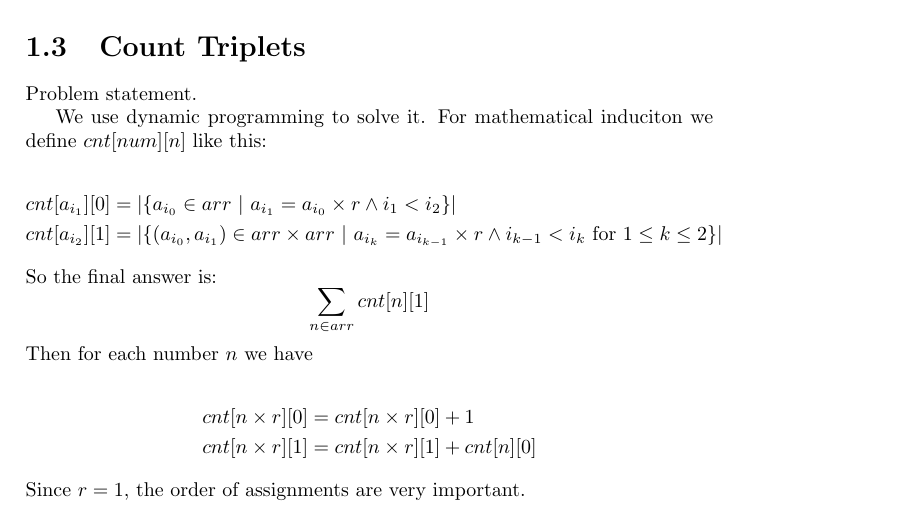
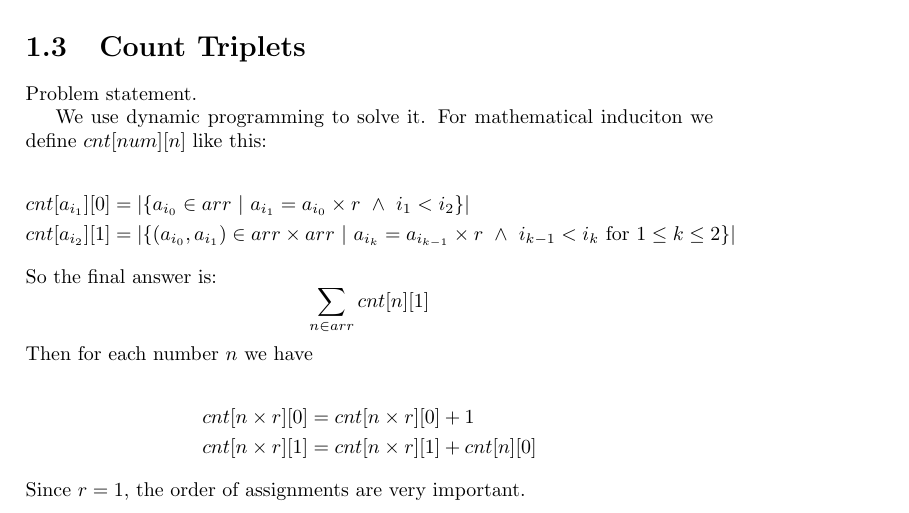
Before and after one commit to QSaman/OnlineContests, a LaTeX book (OnlineContests.tex): part of page 7 of 7, cut so that both start at the same text. Compiled offline with pdfLaTeX.

Commit message:
A small update

```diff
--- a/OnlineContests.tex
+++ b/OnlineContests.tex
@@ -101,8 +101,8 @@ void minimumBribes(vector<int> q) {
 
  	\begin{equation*}
  		\begin{split}
- 		cnt[a_{i_1}][0] &= |\{a_{i_0} \in arr \text{ }| \text{ } a_{i_1} = a_{i_0} \times r \land i_1 < i_2\}| \\
- 		cnt[a_{i_2}][1] &= |\{(a_{i_0}, a_{i_1}) \in arr \times arr \text{ }| \text{ } a_{i_k} = a_{i_{k - 1}} \times r \land i_{k - 1} < i_k  \text{ for }1 \le k \le 2\}|
+ 		cnt[a_{i_1}][0] &= |\{a_{i_0} \in arr \text{ }| \text{ } a_{i_1} = a_{i_0} \times r \text{ }\land \text{ } i_1 < i_2\}| \\
+ 		cnt[a_{i_2}][1] &= |\{(a_{i_0}, a_{i_1}) \in arr \times arr \text{ }| \text{ } a_{i_k} = a_{i_{k - 1}} \times r \text{ }\land \text{ } i_{k - 1} < i_k  \text{ for }1 \le k \le 2\}|
  		\end{split}
  	\end{equation*}
  	So the final answer is:
```
Also changed, not shown: OnlineContests.pdf.
